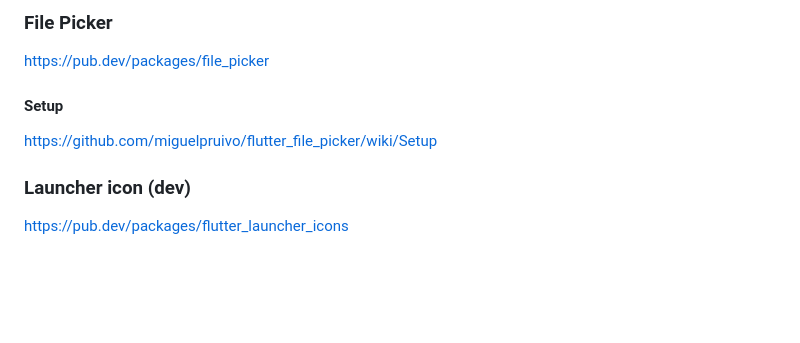
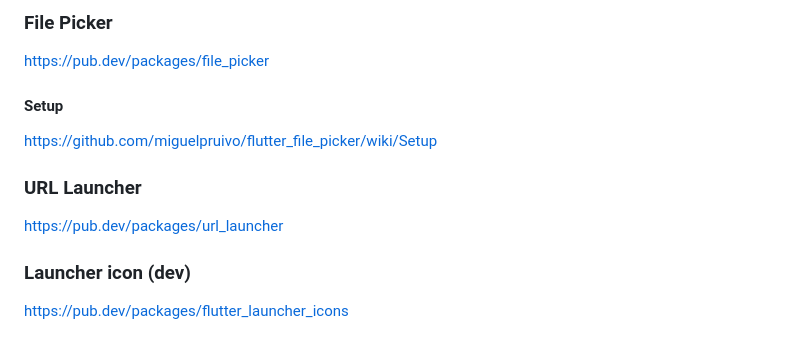
Before and after one commit to exploratia/xtracker, a Markdown page: README.md, the part around the change printed below. Drawn GitHub-style; blank space fills up the shorter version.

```diff
--- a/README.md
+++ b/README.md
@@ -154,6 +140,10 @@ https://pub.dev/packages/file_picker
 
 https://github.com/miguelpruivo/flutter_file_picker/wiki/Setup
 
+### URL Launcher
+
+https://pub.dev/packages/url_launcher
+
 ### Launcher icon (dev)
 
 https://pub.dev/packages/flutter_launcher_icons
```
Also changed, not shown: other parts of README.md (+0 -14 lines), assets/images/bmc/bmc-button.png (added), assets/images/logos/eagle_logo.png (deleted), assets/images/logos/exploratia_logo.png, assets/images/logos/exploratia_logo_wide.png (added), 9 other files.
